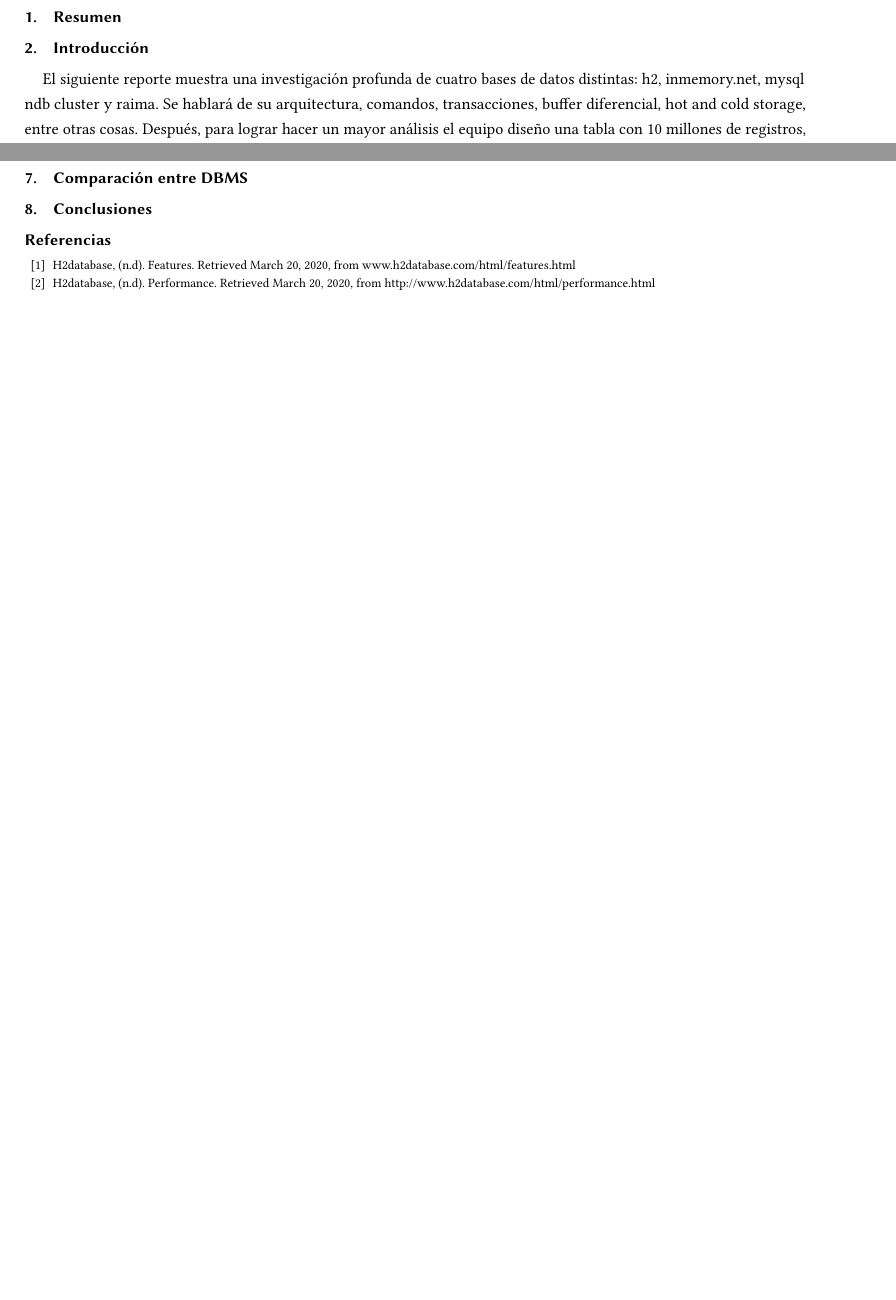
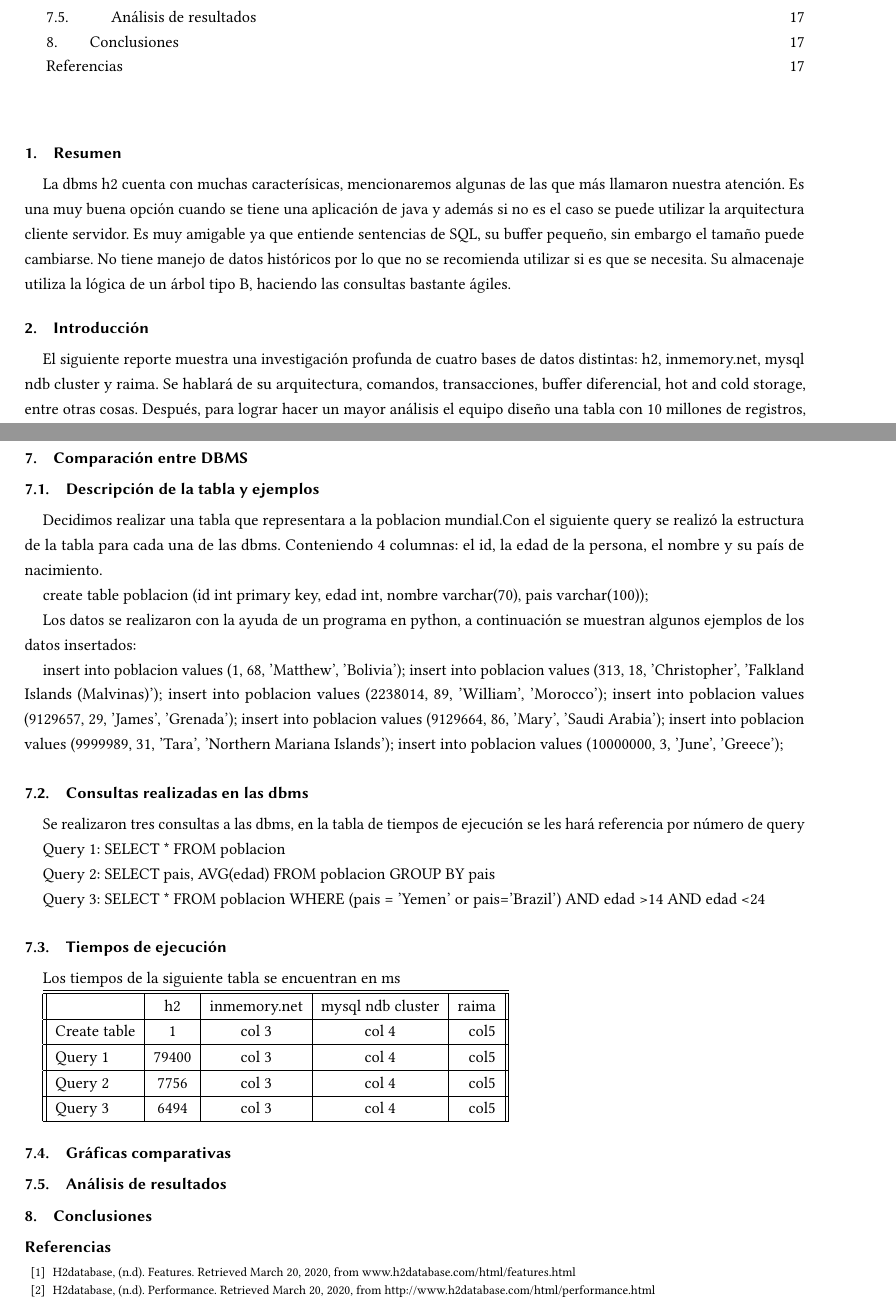
Before and after one commit to yannlelorier/AdvancedDB, a LaTeX paper (TC3041_T2_Equipo7.tex): two parts of pages 3 and 17 of 17 before the commit and two parts of pages 3 and 17 of 18 after it, joined at a grey line, cut at the place of the change, the shorter picture padded with empty space. Compiled offline with pdfLaTeX.

Commit message:
Update TC3041_T2_Equipo7.tex

```diff
--- a/TC3041_T2_Equipo7.tex
+++ b/TC3041_T2_Equipo7.tex
@@ -16,6 +16,7 @@
 \tableofcontents
 
 \section{Resumen}
+La dbms h2 cuenta con muchas caracterísicas, mencionaremos algunas de las que más llamaron nuestra atención. Es una muy buena opción cuando se tiene una aplicación de java y además si no es el caso se puede utilizar la arquitectura cliente servidor. Es muy amigable ya que entiende sentencias de SQL, su buffer pequeño, sin embargo el tamaño puede cambiarse. No tiene manejo de datos históricos por lo que no se recomienda utilizar si es que se necesita. Su almacenaje utiliza la lógica de un árbol tipo B, haciendo las consultas bastante ágiles.
 
 \section{Introducción}
 El siguiente reporte muestra una investigación profunda de cuatro bases de datos distintas: h2, inmemory.net, mysql ndb cluster y raima. Se hablará de su arquitectura, comandos, transacciones, buffer diferencial, hot and cold storage, entre otras cosas. Después, para lograr hacer un mayor análisis el equipo diseño una tabla  con 10 millones de registros, los cuales se insertaron a cada una de las bases de datos para de esta manera poder realizar una comparación profunda entre ellas y lograr ver para qué esta optimizada cada una de ellas. Es importante mencionar que la tabla mencionada es igual para cada una de las bases de datos, al igual que cada uno de los registros para garantizar que es justa la comparación entre ellas. Esperamos que el reporte sea de utilidad.
@@ -521,6 +522,55 @@ Como se mencionó anteriormente, RDM replica a un sistema de control central la
 \newpage
 
 \section{Comparación entre DBMS}
+\subsection{Descripción de la tabla y ejemplos}
+Decidimos realizar una tabla que representara a la poblacion mundial.Con el siguiente query se realizó la estructura de la tabla para cada una de las dbms. Conteniendo 4 columnas: el id, la edad de la persona, el nombre y su país de nacimiento.
+
+create table poblacion (id int primary key, edad int, nombre varchar(70), pais varchar(100));
+
+
+Los datos se realizaron con la ayuda de un programa en python, a continuación se muestran algunos ejemplos de los datos insertados:
+
+insert into poblacion values (1, 68, 'Matthew', 'Bolivia');
+insert into poblacion values (313, 18, 'Christopher', 'Falkland Islands (Malvinas)');
+insert into poblacion values (2238014, 89, 'William', 'Morocco');
+insert into poblacion values (9129657, 29, 'James', 'Grenada');
+insert into poblacion values (9129664, 86, 'Mary', 'Saudi Arabia');
+insert into poblacion values (9999989, 31, 'Tara', 'Northern Mariana Islands');
+insert into poblacion values (10000000, 3, 'June', 'Greece');
+
+\subsection{Consultas realizadas en las dbms}
+
+Se realizaron tres consultas a las dbms, en la tabla de tiempos de ejecución se les hará referencia por número de query
+
+Query 1:
+SELECT * FROM poblacion
+
+Query 2:
+SELECT pais, AVG(edad)
+FROM poblacion
+GROUP BY pais
+
+Query 3:
+SELECT *
+FROM poblacion
+WHERE (pais = 'Yemen' or pais='Brazil') AND edad > 14 AND edad < 24
+
+\subsection{Tiempos de ejecución}
+Los tiempos de la siguiente tabla se encuentran en ms
+
+\begin{tabular}{||l | c | c| c|r||}
+\hline
+\hline & h2 & inmemory.net & mysql ndb cluster & raima\\
+\hline Create table & 1 & col 3 & col 4 & col5\\
+\hline Query 1 & 79400 & col 3 & col 4 & col5\\
+\hline Query 2 & 7756 & col 3 & col 4 & col5\\
+\hline Query 3 & 6494 & col 3 & col 4 & col5\\
+\hline
+\end{tabular}
+
+\subsection{Gráficas comparativas}
+
+\subsection{Análisis de resultados}
 
 \section{Conclusiones}
 
```
